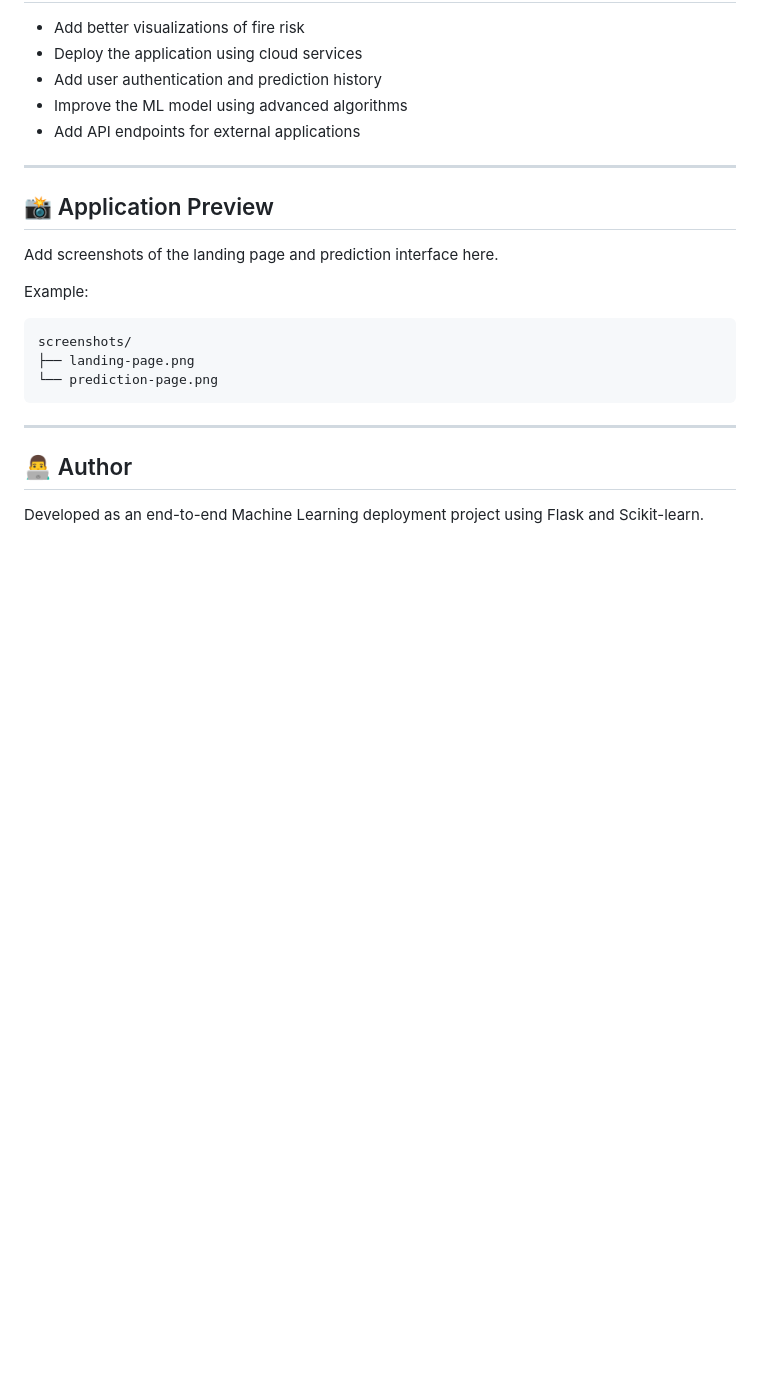
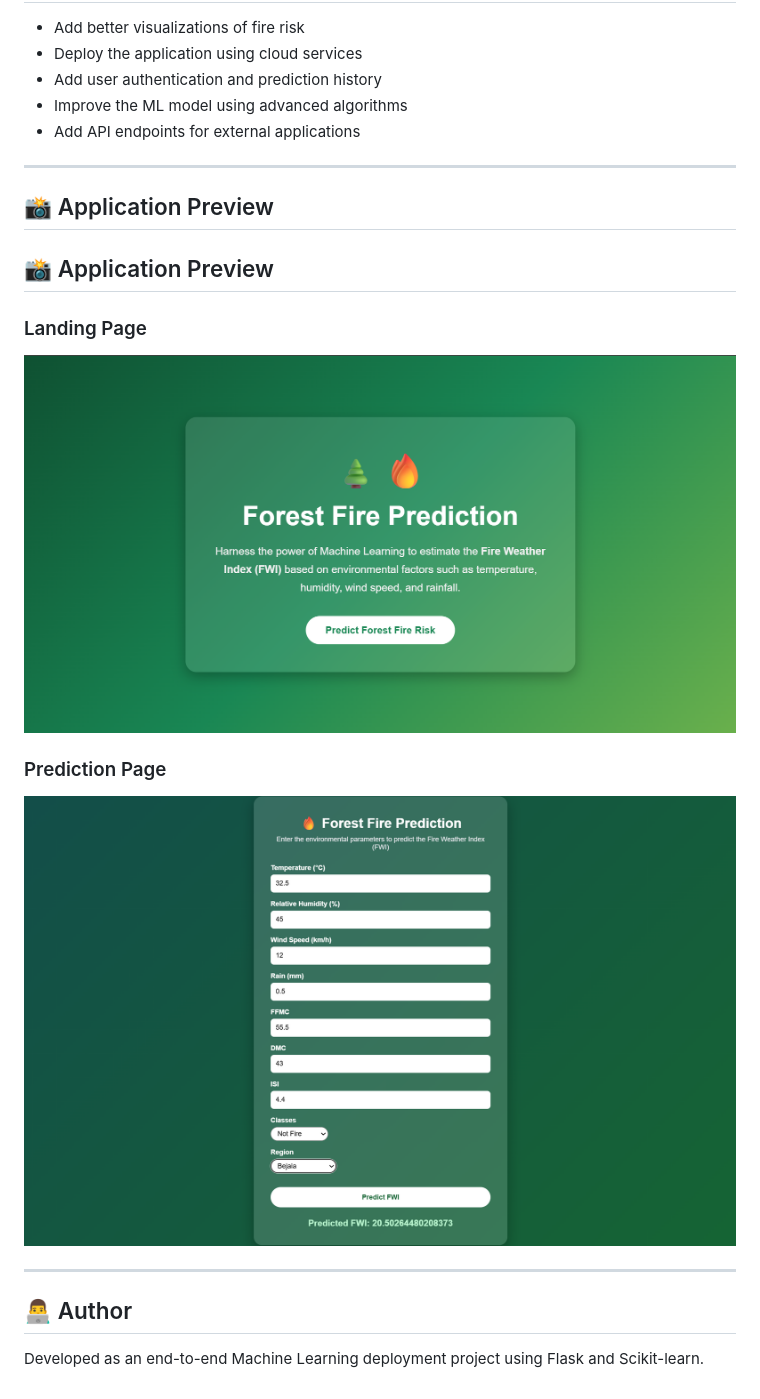
Before and after one commit to soumil-codes/forest-fire-predictor, a Markdown page: README.md, the part around the change. Rendered like a GitHub page; pictures changed too: screenshots/landing-page.png (added), screenshots/prediction-page.png (added); blank space fills up the shorter version.

Commit message:
better readme

````diff
--- a/README.md
+++ b/README.md
@@ -129,15 +129,15 @@ http://127.0.0.1:5000
 
 ## 📸 Application Preview
 
-Add screenshots of the landing page and prediction interface here.
+## 📸 Application Preview
 
-Example:
+### Landing Page
 
-```
-screenshots/
-├── landing-page.png
-└── prediction-page.png
-```
+![Landing Page](screenshots/landing-page.png)
+
+### Prediction Page
+
+![Prediction Page](screenshots/prediction-page.png)
 
 ---
 
````
